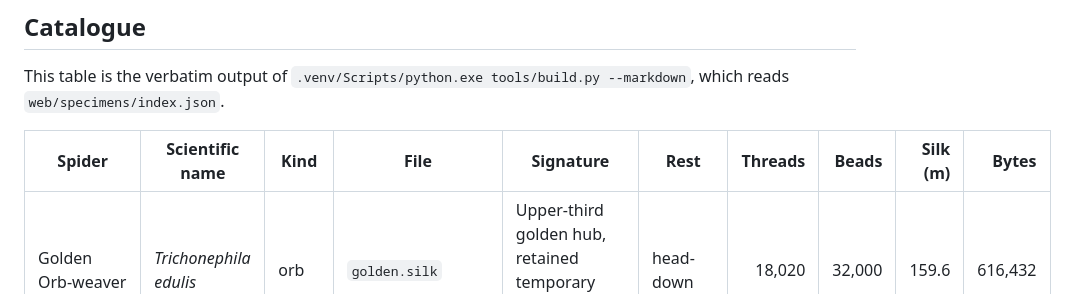
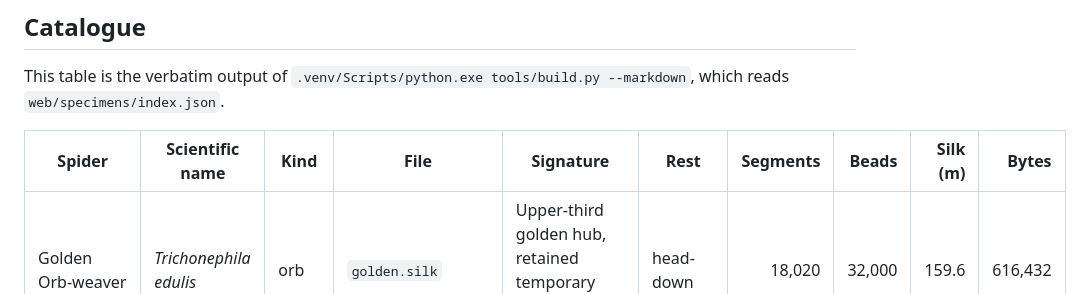
Before and after one commit to ssteeper/spun, a Markdown page: README.md, the part around the change. Rendered like a GitHub page.

Commit message:
README: catalogue table header from build.py --markdown (Segments)

```diff
--- a/README.md
+++ b/README.md
@@ -12,7 +12,7 @@ The same catalogue at dawn, with dew: [renders/catalogue_dawn.png](renders/catal
 
 This table is the verbatim output of `.venv/Scripts/python.exe tools/build.py --markdown`, which reads `web/specimens/index.json`.
 
-| Spider | Scientific name | Kind | File | Signature | Rest | Threads | Beads | Silk (m) | Bytes |
+| Spider | Scientific name | Kind | File | Signature | Rest | Segments | Beads | Silk (m) | Bytes |
 |---|---|---|---|---|---|---:|---:|---:|---:|
 | Golden Orb-weaver | *Trichonephila edulis* | orb | `golden.silk` | Upper-third golden hub, retained temporary silk, barrier tangle | head-down | 18,020 | 32,000 | 159.6 | 616,432 |
 | St Andrew's Cross Spider | *Argiope keyserlingi* | orb | `argiope.silk` | Four zig-zag stabilimentum bands in an X | hub-x | 7,196 | 11,740 | 36.7 | 237,872 |
```
